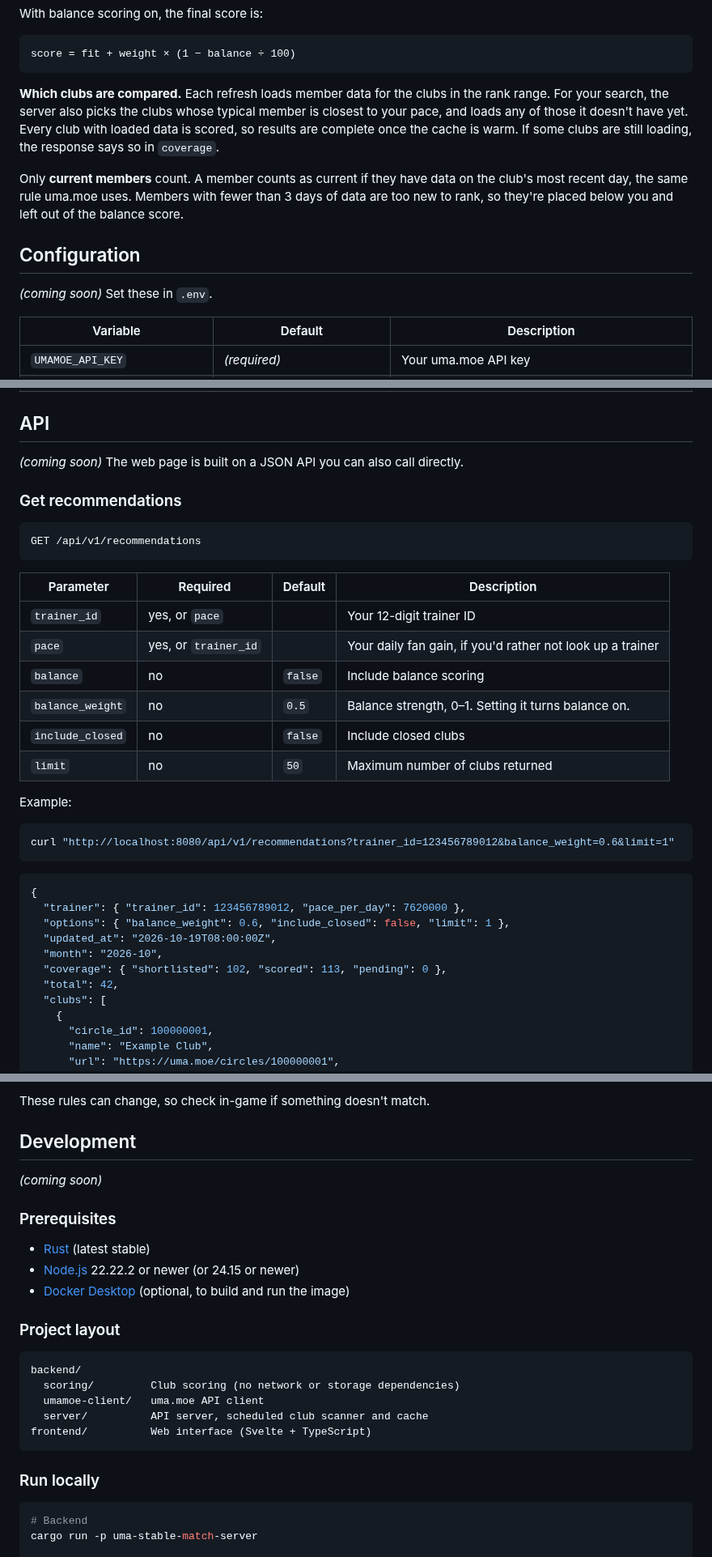
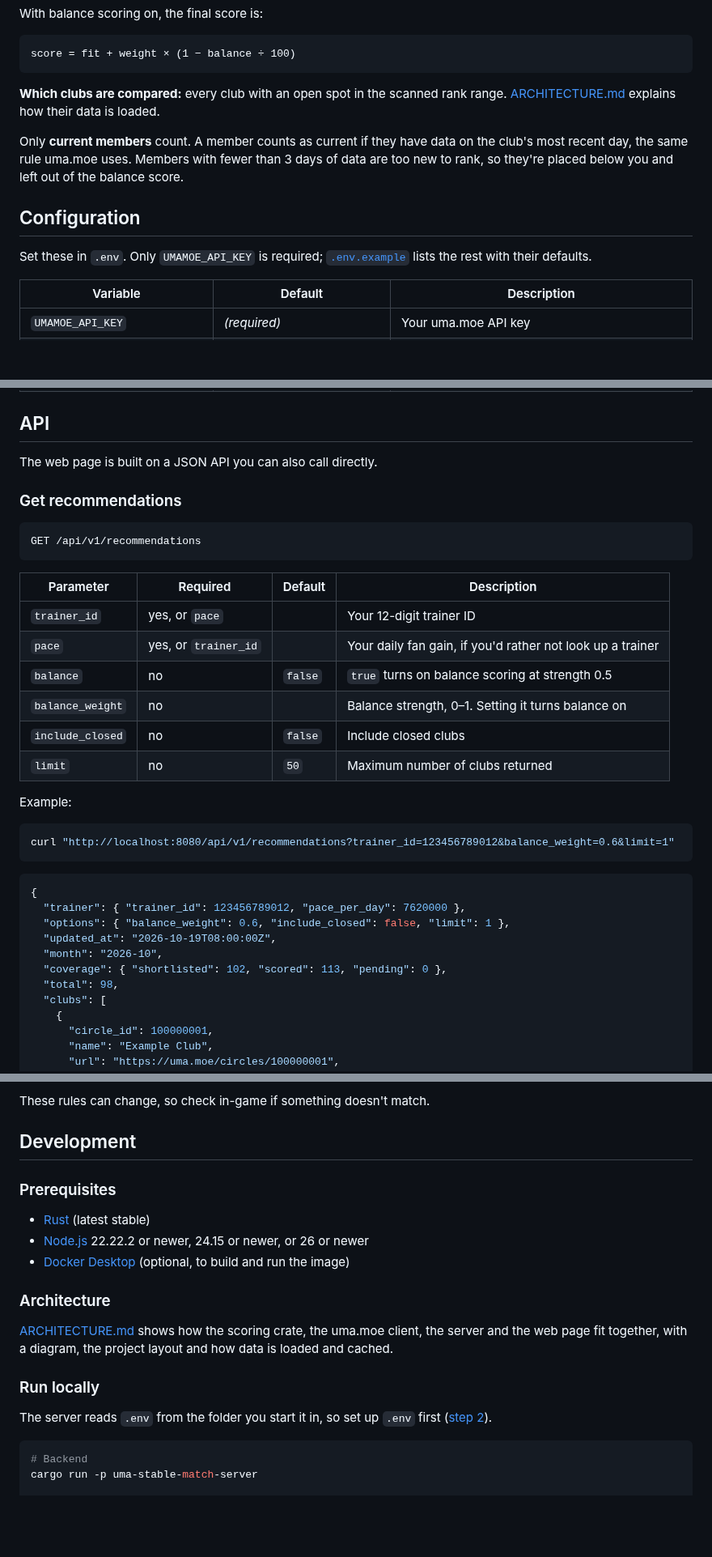
Before and after one commit to AbnormallyGrim/uma-stable-match, a Markdown page: README.md, 3 parts joined by grey strips. Shown at 81% size. Drawn GitHub-style; blank space fills up the shorter version.

````diff
--- a/README.md
+++ b/README.md
@@ -158,13 +155,13 @@ With balance scoring on, the final score is:
 score = fit + weight × (1 − balance ÷ 100)
 ```
 
-**Which clubs are compared.** Each refresh loads member data for the clubs in the rank range. For your search, the server also picks the clubs whose typical member is closest to your pace, and loads any of those it doesn't have yet. Every club with loaded data is scored, so results are complete once the cache is warm. If some clubs are still loading, the response says so in `coverage`.
+**Which clubs are compared:** every club with an open spot in the scanned rank range. [ARCHITECTURE.md](ARCHITECTURE.md#how-a-request-is-answered) explains how their data is loaded.
 
 Only **current members** count. A member counts as current if they have data on the club's most recent day, the same rule uma.moe uses. Members with fewer than 3 days of data are too new to rank, so they're placed below you and left out of the balance score.
 
 ## Configuration
 
-*(coming soon)* Set these in `.env`.
+Set these in `.env`. Only `UMAMOE_API_KEY` is required; [`.env.example`](.env.example) lists the rest with their defaults.
 
 | Variable | Default | Description |
 |---|---|---|
@@ -187,7 +184,7 @@ Only **current members** count. A member counts as current if they have data on
 
 ## API
 
-*(coming soon)* The web page is built on a JSON API you can also call directly.
+The web page is built on a JSON API you can also call directly.
 
 ### Get recommendations
 
@@ -199,8 +196,8 @@ GET /api/v1/recommendations
 |---|---|---|---|
 | `trainer_id` | yes, or `pace` | | Your 12-digit trainer ID |
 | `pace` | yes, or `trainer_id` | | Your daily fan gain, if you'd rather not look up a trainer |
-| `balance` | no | `false` | Include balance scoring |
-| `balance_weight` | no | `0.5` | Balance strength, 0–1. Setting it turns balance on. |
+| `balance` | no | `false` | `true` turns on balance scoring at strength 0.5 |
+| `balance_weight` | no | | Balance strength, 0–1. Setting it turns balance on |
 | `include_closed` | no | `false` | Include closed clubs |
 | `limit` | no | `50` | Maximum number of clubs returned |
 
@@ -217,7 +214,7 @@ curl "http://localhost:8080/api/v1/recommendations?trainer_id=123456789012&balan
   "updated_at": "2026-10-19T08:00:00Z",
   "month": "2026-10",
   "coverage": { "shortlisted": 102, "scored": 113, "pending": 0 },
-  "total": 42,
+  "total": 98,
   "clubs": [
     {
       "circle_id": 100000001,
@@ -270,25 +267,19 @@ These rules can change, so check in-game if something doesn't match.
 
 ## Development
 
-*(coming soon)*
-
 ### Prerequisites
 
 - [Rust](https://rustup.rs) (latest stable)
-- [Node.js](https://nodejs.org) 22.22.2 or newer (or 24.15 or newer)
+- [Node.js](https://nodejs.org) 22.22.2 or newer, 24.15 or newer, or 26 or newer
 - [Docker Desktop](https://www.docker.com/products/docker-desktop/) (optional, to build and run the image)
 
-### Project layout
+### Architecture
 
-```
-backend/
-  scoring/         Club scoring (no network or storage dependencies)
-  umamoe-client/   uma.moe API client
-  server/          API server, scheduled club scanner and cache
-frontend/          Web interface (Svelte + TypeScript)
-```
+[ARCHITECTURE.md](ARCHITECTURE.md) shows how the scoring crate, the uma.moe client, the server and the web page fit together, with a diagram, the project layout and how data is loaded and cached.
 
 ### Run locally
+
+The server reads `.env` from the folder you start it in, so set up `.env` first ([step 2](#2-download-and-configure)).
 
 ```bash
 # Backend
````
Also changed, not shown: other parts of README.md (+16 -19 lines), ARCHITECTURE.md (added, +133 -0 lines), SECURITY.md (+3 -2 lines), docs/images/demo-results-table.png, docs/images/demo.png.
